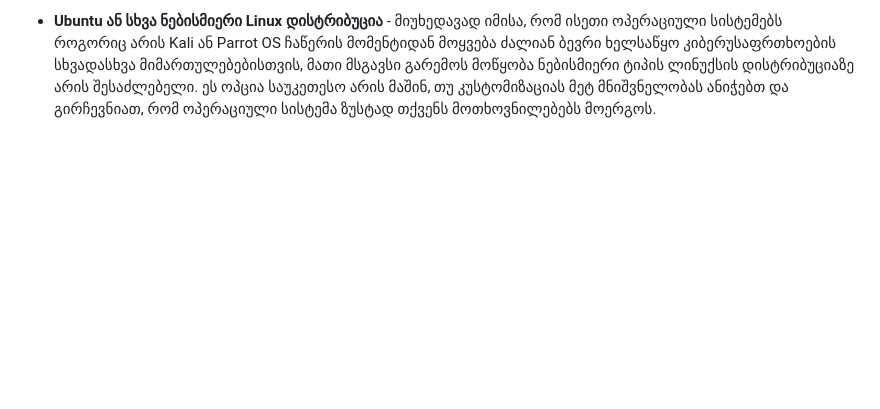
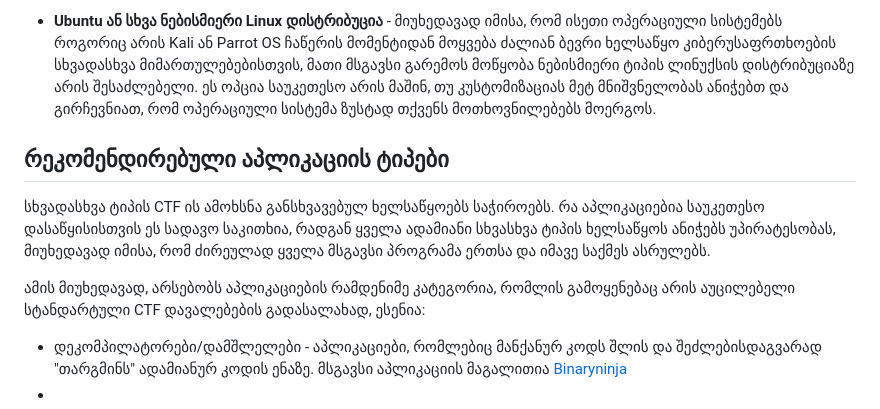
Before and after one commit to firelordzuka/Getting-started-with-CTF-challanges-GEO, a Markdown page: როგორ_დავიწყოთ.md, the part around the change. Rendered like a GitHub page; blank space fills up the shorter version.

```diff
--- a/როგორ_დავიწყოთ.md
+++ b/როგორ_დავიწყოთ.md
@@ -34,3 +34,14 @@ Linux პოპულარულია, რადგან:
 - **Ubuntu ან სხვა ნებისმიერი Linux დისტრიბუცია** - მიუხედავად იმისა, რომ ისეთი ოპერაციული სისტემებს როგორიც არის Kali ან Parrot OS ჩაწერის მომენტიდან მოყვება
 ძალიან ბევრი ხელსაწყო კიბერუსაფრთხოების სხვადასხვა მიმართულებებისთვის, მათი მსგავსი გარემოს მოწყობა ნებისმიერი ტიპის ლინუქსის დისტრიბუციაზე არის შესაძლებელი.
 ეს ოპცია საუკეთესო არის მაშინ, თუ კუსტომიზაციას მეტ მნიშვნელობას ანიჭებთ და გირჩევნიათ, რომ ოპერაციული სისტემა ზუსტად თქვენს მოთხოვნილებებს მოერგოს.
+
+
+## რეკომენდირებული აპლიკაციის ტიპები
+
+სხვადასხვა ტიპის CTF ის ამოხსნა განსხვავებულ ხელსაწყოებს საჭიროებს. რა აპლიკაციებია საუკეთესო დასაწყისისთვის ეს სადავო საკითხია, რადგან
+ყველა ადამიანი სხვასხვა ტიპის ხელსაწყოს ანიჭებს უპირატესობას, მიუხედავად იმისა, რომ ძირეულად ყველა მსგავსი პროგრამა ერთსა და იმავე საქმეს ასრულებს.
+
+ამის მიუხედავად, არსებობს აპლიკაციების რამდენიმე კატეგორია, რომლის გამოყენებაც არის აუცილებელი სტანდარტული CTF დავალებების გადასალახად, ესენია:
+
+- დეკომპილატორები/დამშლელები - აპლიკაციები, რომლებიც მანქანურ კოდს შლის და შეძლებისდაგვარად "თარგმინს" ადამიანურ კოდის ენაზე. მსგავსი აპლიკაციის მაგალითია [Binaryninja](https://binary.ninja/)
+-
```
